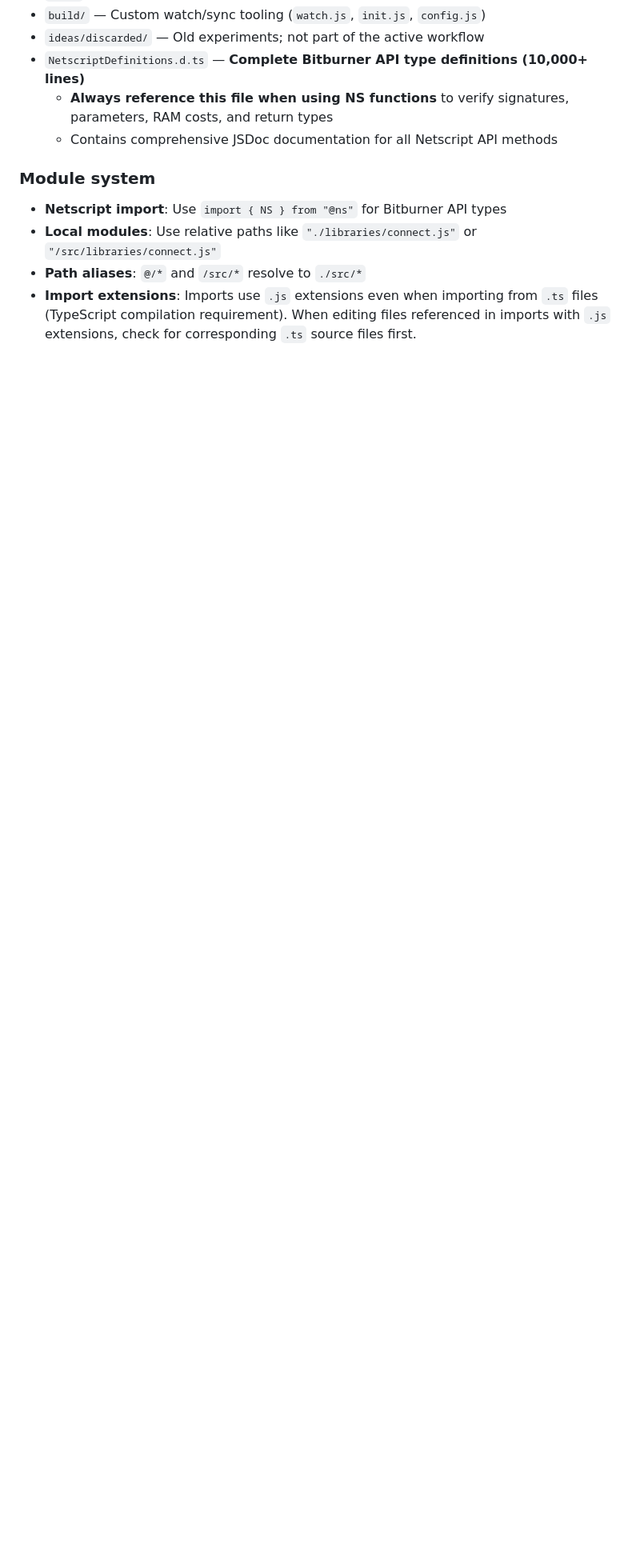
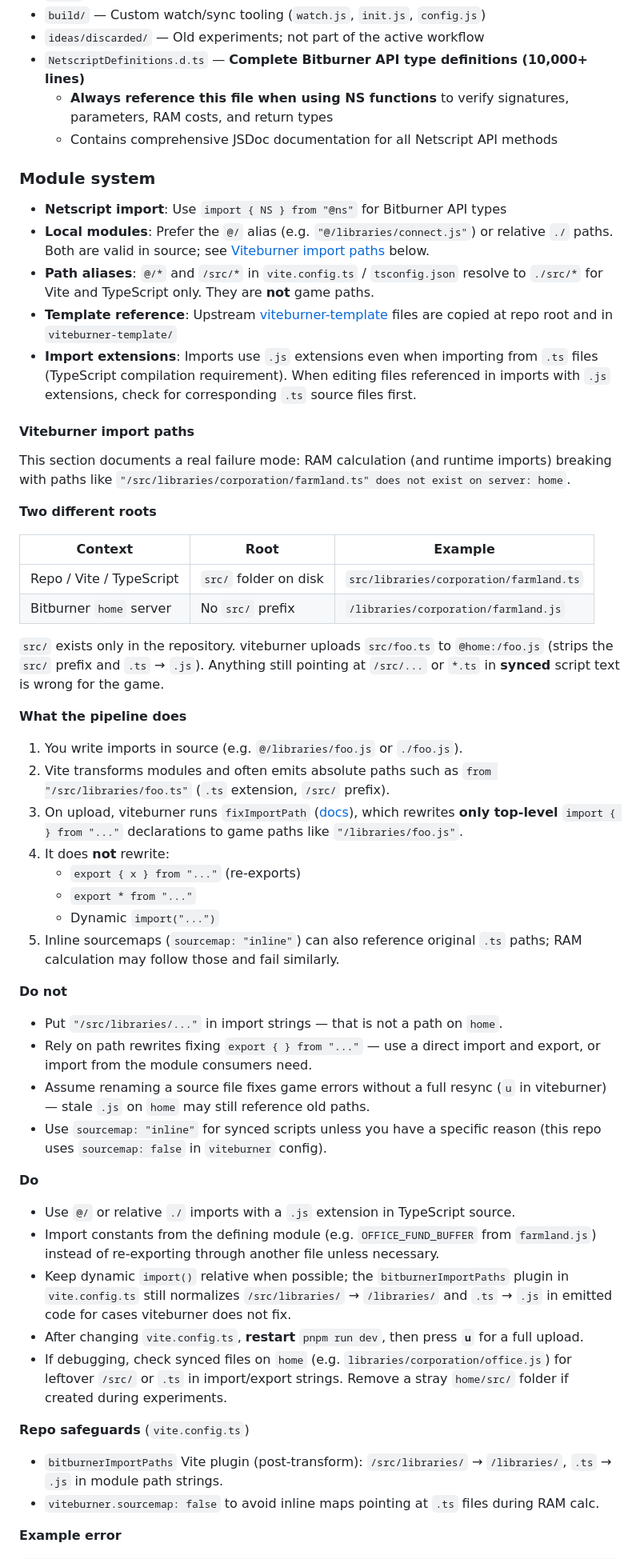
Before and after one commit to DrakeCaesar/bitburner-scripts, a Markdown page: AGENTS.md, the part around one of its changes. Shown at 80% size. GitHub-like rendering; blank space fills up the shorter version.

Commit message:
update md

```diff
--- a/AGENTS.md
+++ b/AGENTS.md
@@ -36,6 +36,54 @@ This repository contains scripts for the Bitburner programming game. Scripts run
 ### Module system
 
 - **Netscript import**: Use `import { NS } from "@ns"` for Bitburner API types
-- **Local modules**: Use relative paths like `"./libraries/connect.js"` or `"/src/libraries/connect.js"`
-- **Path aliases**: `@/*` and `/src/*` resolve to `./src/*`
+- **Local modules**: Prefer the `@/` alias (e.g. `"@/libraries/connect.js"`) or relative `./` paths. Both are valid in source; see [Viteburner import paths](#viteburner-import-paths) below.
+- **Path aliases**: `@/*` and `/src/*` in `vite.config.ts` / `tsconfig.json` resolve to `./src/*` for Vite and TypeScript only. They are **not** game paths.
+- **Template reference**: Upstream [viteburner-template](viteburner-template/) files are copied at repo root and in `viteburner-template/`
 - **Import extensions**: Imports use `.js` extensions even when importing from `.ts` files (TypeScript compilation requirement). When editing files referenced in imports with `.js` extensions, check for corresponding `.ts` source files first.
+
+#### Viteburner import paths
+
+This section documents a real failure mode: RAM calculation (and runtime imports) breaking with paths like `"/src/libraries/corporation/farmland.ts" does not exist on server: home`.
+
+**Two different roots**
+
+| Context | Root | Example |
+|---------|------|---------|
+| Repo / Vite / TypeScript | `src/` folder on disk | `src/libraries/corporation/farmland.ts` |
+| Bitburner `home` server | No `src/` prefix | `/libraries/corporation/farmland.js` |
+
+`src/` exists only in the repository. viteburner uploads `src/foo.ts` to `@home:/foo.js` (strips the `src/` prefix and `.ts` → `.js`). Anything still pointing at `/src/...` or `*.ts` in **synced** script text is wrong for the game.
+
+**What the pipeline does**
+
+1. You write imports in source (e.g. `@/libraries/foo.js` or `./foo.js`).
+2. Vite transforms modules and often emits absolute paths such as `from "/src/libraries/foo.ts"` (`.ts` extension, `/src/` prefix).
+3. On upload, viteburner runs `fixImportPath` ([docs](https://github.com/Tanimodori/viteburner/blob/main/docs/guide/transform.md)), which rewrites **only top-level** `import { } from "..."` declarations to game paths like `"/libraries/foo.js"`.
+4. It does **not** rewrite:
+   - `export { x } from "..."` (re-exports)
+   - `export * from "..."`
+   - Dynamic `import("...")`
+5. Inline sourcemaps (`sourcemap: "inline"`) can also reference original `.ts` paths; RAM calculation may follow those and fail similarly.
+
+**Do not**
+
+- Put `"/src/libraries/..."` in import strings — that is not a path on `home`.
+- Rely on path rewrites fixing `export { } from "..."` — use a direct import and export, or import from the module consumers need.
+- Assume renaming a source file fixes game errors without a full resync (`u` in viteburner) — stale `.js` on `home` may still reference old paths.
+- Use `sourcemap: "inline"` for synced scripts unless you have a specific reason (this repo uses `sourcemap: false` in `viteburner` config).
+
+**Do**
+
+- Use `@/` or relative `./` imports with a `.js` extension in TypeScript source.
+- Import constants from the defining module (e.g. `OFFICE_FUND_BUFFER` from `farmland.js`) instead of re-exporting through another file unless necessary.
+- Keep dynamic `import()` relative when possible; the `bitburnerImportPaths` plugin in `vite.config.ts` still normalizes `/src/libraries/` → `/libraries/` and `.ts` → `.js` in emitted code for cases viteburner does not fix.
+- After changing `vite.config.ts`, **restart** `pnpm run dev`, then press **`u`** for a full upload.
+- If debugging, check synced files on `home` (e.g. `libraries/corporation/office.js`) for leftover `/src/` or `.ts` in import/export strings. Remove a stray `home/src/` folder if created during experiments.
+
+**Repo safeguards** (`vite.config.ts`)
+
+- `bitburnerImportPaths` Vite plugin (post-transform): `/src/libraries/` → `/libraries/`, `.ts` → `.js` in module path strings.
+- `viteburner.sourcemap: false` to avoid inline maps pointing at `.ts` files during RAM calc.
+
+**Example error**
+
```
Also changed, not shown: other parts of AGENTS.md (+5 -0 lines).
